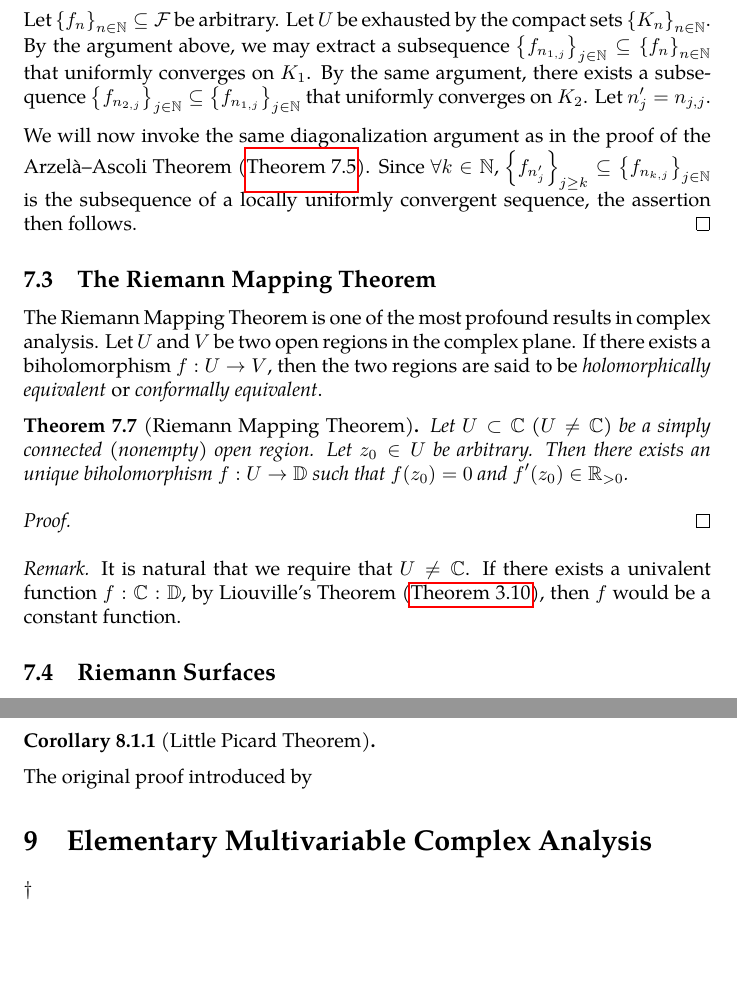
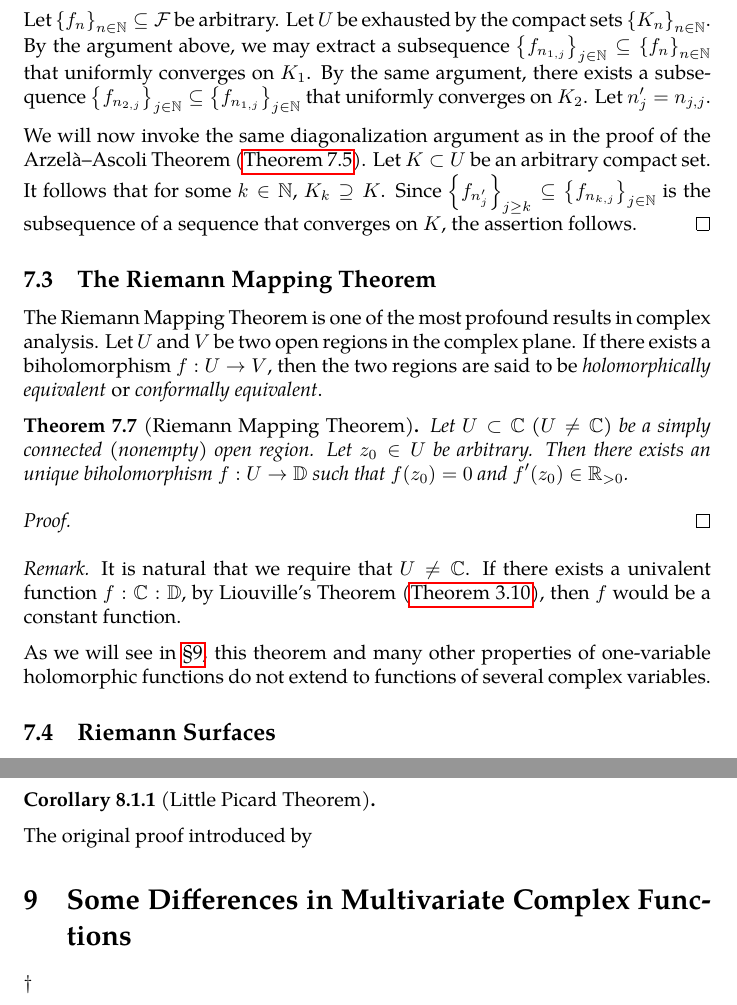
Before and after one commit to slipperking/complex-analysis-latex, a LaTeX document (main.tex): two parts of pages 138 and 139 of 147, joined at a grey line, cut so that both start at the same text, the shorter picture padded with empty space. Compiled offline with pdfLaTeX.

Commit message:
overleaf_to_git (Sun Aug  3 18:26:16 2025 -0700): update main.tex from r18974 to r18977

```diff
--- a/main.tex
+++ b/main.tex
@@ -3202,7 +3202,7 @@ Obviously, the equivalence is established in a similar manner to local finitenes
 
     Let \(\qty{f_n}_{n\in\mathbb{N}}\subseteq\mathcal{F}\) be arbitrary. Let \(U\) be exhausted by the compact sets \(\qty{K_n}_{n\in\mathbb{N}}\). By the argument above, we may extract a subsequence \(\qty{f_{n_{1,j}}}_{j\in\mathbb{N}}\subseteq \qty{f_n}_{n\in\mathbb{N}}\) that uniformly converges on \(K_1\). By the same argument, there exists a subsequence \(\qty{f_{n_{2,j}}}_{j\in\mathbb{N}}\subseteq\qty{f_{n_{1,j}}}_{j\in\mathbb{N}}\) that uniformly converges on \(K_2\). Let \(n'_j=n_{j,j}\).
 
-    We will now invoke the same diagonalization argument as in the proof of the Arzelà--Ascoli Theorem (\autoref{thm:arzelaascoli}). Since \(\forall k\in\mathbb{N}\), \(\qty{f_{n'_j}}_{j\geq k}\subseteq\qty{f_{n_{k,j}}}_{j\in\mathbb{N}}\) is the subsequence of a locally uniformly convergent sequence, the assertion then follows.
+    We will now invoke the same diagonalization argument as in the proof of the Arzelà--Ascoli Theorem (\autoref{thm:arzelaascoli}). Let \(K\subset U\) be an arbitrary compact set. It follows that for some \(k\in\mathbb{N}\), \(K_k\supseteq K\). Since \(\qty{f_{n'_j}}_{j\geq k}\subseteq\qty{f_{n_{k,j}}}_{j\in\mathbb{N}}\) is the subsequence of a sequence that converges on \(K\), the assertion follows.
 \end{proof}
 \subsection{The Riemann Mapping Theorem}
 The Riemann Mapping Theorem is one of the most profound results in complex analysis. Let \(U\) and \(V\) be two open regions in the complex plane. If there exists a biholomorphism \(f:U\to V\), then the two regions are said to be \textit{holomorphically equivalent} or \textit{conformally equivalent}.
@@ -3214,6 +3214,8 @@ The Riemann Mapping Theorem is one of the most profound results in complex analy
 \end{proof}
 \begin{remark}
     It is natural that we require that \(U\neq\mathbb{C}\). If there exists a univalent function \(f:\mathbb{C}:\mathbb{D}\), by Liouville's Theorem (\autoref{thm:liouville}), then \(f\) would be a constant function.
+
+    As we will see in \chpref{sec:multivariatecomplexanalysis}, this theorem and many other properties of one-variable holomorphic functions do not extend to functions of several complex variables.
 \end{remark}
 \subsection{Riemann Surfaces}
 \begin{theorem}[Uniformization Theorem]\label{thm:uniformization}
@@ -3229,7 +3231,7 @@ The Riemann Mapping Theorem is one of the most profound results in complex analy
 
 \end{corollary}
 The original proof introduced by
-\section{Elementary Multivariable Complex Analysis}
+\section{Some Differences in Multivariate Complex Functions}\label{sec:multivariatecomplexanalysis}
 
 \(\dagger\)
 \section{Elliptic Functions}
```
